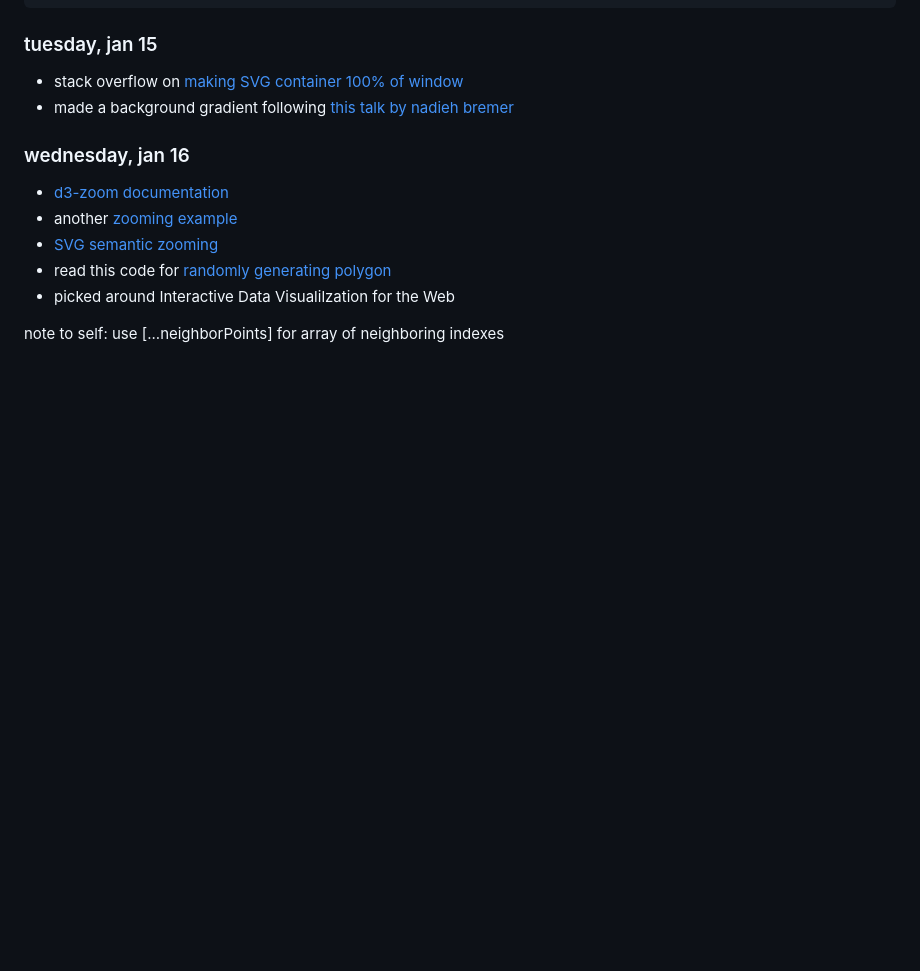
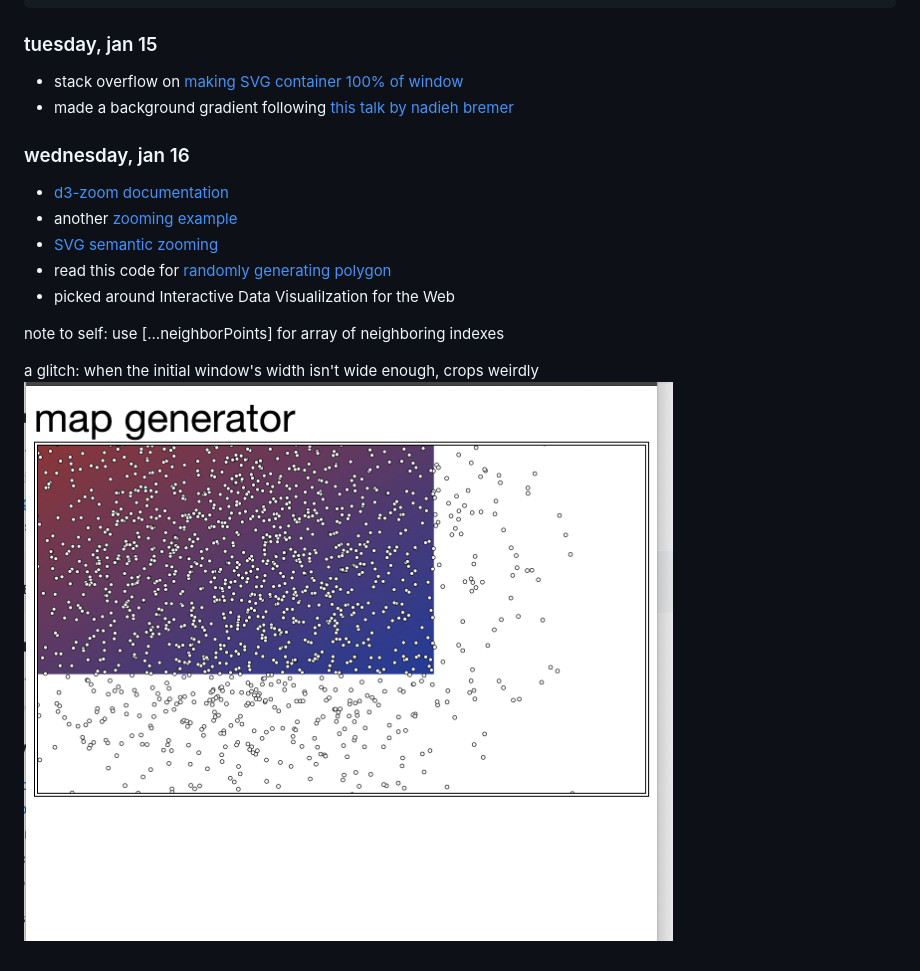
Before and after one commit to goeunpark/whirl-a-world, a Markdown page: README.md, the part around the change. Drawn GitHub-style; pictures changed too: public/images/glitch-on-zoom.png (added); blank space fills up the shorter version.

Commit message:
add example of bug to wednesday udpate

```diff
--- a/README.md
+++ b/README.md
@@ -44,3 +44,6 @@ element.getBoundingClientRect().width;
 - picked around Interactive Data Visualilzation for the Web
 
 note to self: use [...neighborPoints] for array of neighboring indexes
+
+a glitch: when the initial window's width isn't wide enough, crops weirdly
+![glitch of map generator](/public/images/glitch-on-zoom.png)
```
